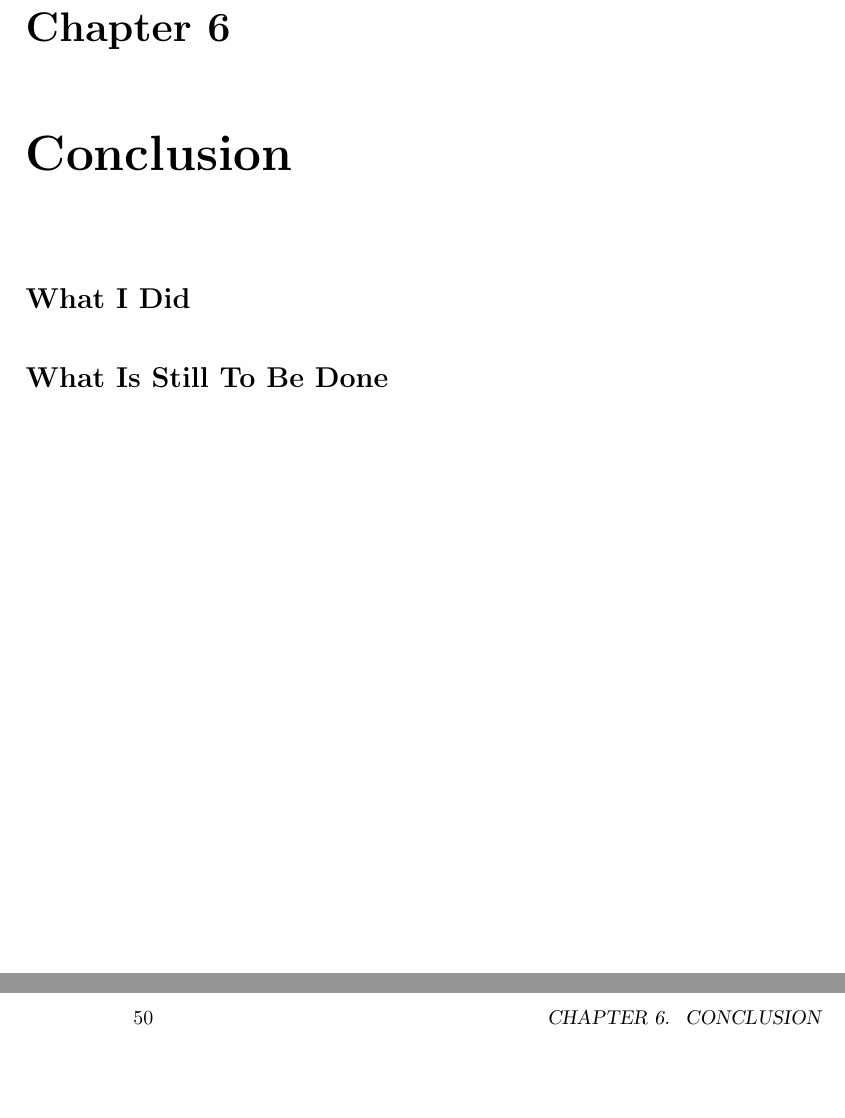
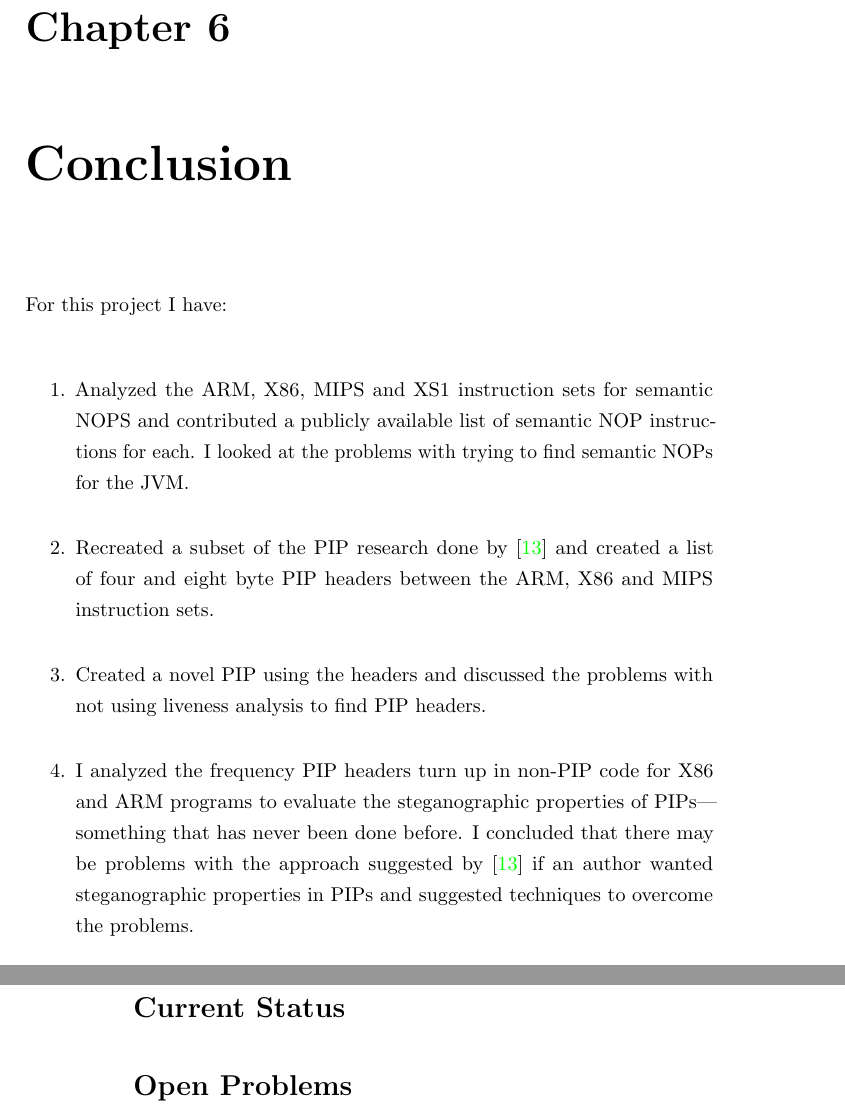
Before and after one commit to bogwonch/Thesis-Essay, a LaTeX thesis (Thesis.tex): two parts of pages 49 and 50 of 54, joined at a grey line, cut so that both start at the same text, the shorter picture padded with empty space. Compiled offline with pdfLaTeX.

Commit message:
Hello Dan

```diff
--- a/Thesis.tex
+++ b/Thesis.tex
@@ -21,6 +21,13 @@
 \bibliography{Thesis}
 \usepackage{listings}
 \usepackage{fancyvrb}
+% Redefine labelwidth for lists; otherwise, the enumerate package will cause
+% markers to extend beyond the left margin.
+\makeatletter\AtBeginDocument{%
+  \renewcommand{\@listi}
+    {\setlength{\labelwidth}{4em}}
+}\makeatother
+\usepackage{enumerate}
 \usepackage{ctable}
 \usepackage{float} % provides the H option for float placement
 \ifxetex
@@ -1489,9 +1496,32 @@ code: probably more often.
 
 \chapter{Conclusion}
 
-\section{What I Did}
-
-\section{What Is Still To Be Done}
+For this project I have:
+
+\begin{enumerate}[1.]
+\item
+  Analyzed the ARM, X86, MIPS and XS1 instruction sets for semantic NOPS
+  and contributed a publicly available list of semantic NOP instructions
+  for each. I looked at the problems with trying to find semantic NOPs
+  for the JVM.
+\item
+  Recreated a subset of the PIP research done by \autocite{Cha:2010uh}
+  and created a list of four and eight byte PIP headers between the ARM,
+  X86 and MIPS instruction sets.
+\item
+  Created a novel PIP using the headers and discussed the problems with
+  not using liveness analysis to find PIP headers.
+\item
+  I analyzed the frequency PIP headers turn up in non-PIP code for X86
+  and ARM programs to evaluate the steganographic properties of
+  PIPs---something that has never been done before. I concluded that
+  there may be problems with the approach suggested by
+  \autocite{Cha:2010uh} if an author wanted steganographic properties in
+  PIPs and suggested techniques to overcome the problems.
+\end{enumerate}
+\section{Current Status}
+
+\section{Open Problems}
 
 \appendix
 
```
Also changed, not shown: Thesis.md (+13 -4 lines), Thesis.pdf.
